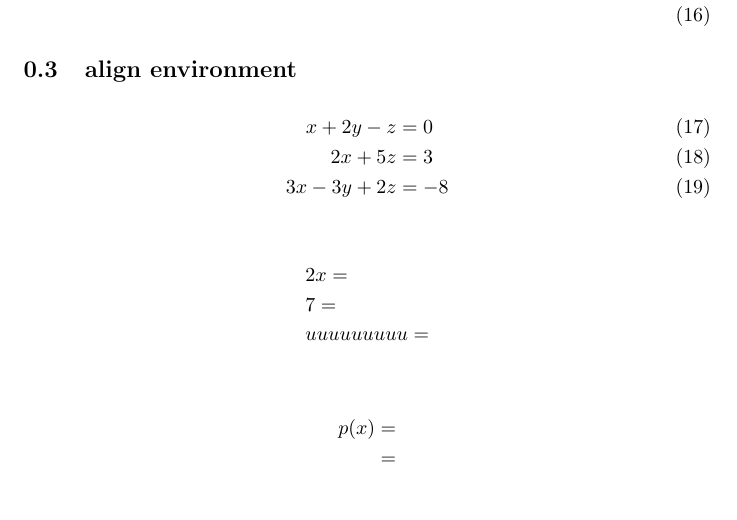
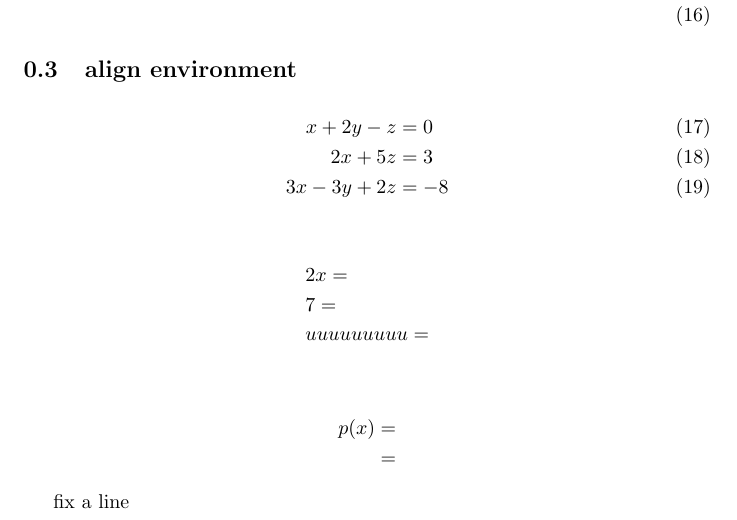
Before and after one commit to TD30841/hello-world, a LaTeX document (3.1.tex): part of page 2 of 2, cut so that both start at the same text. Compiled offline with pdfLaTeX.

Commit message:
Fix formatting issues in LaTeX document

```diff
--- a/3.1.tex
+++ b/3.1.tex
@@ -95,7 +95,7 @@ f  $f$
 
 %\int_{a}^{b}
 
-
+fix a line
 
 %\begin{equation*}
 
```
